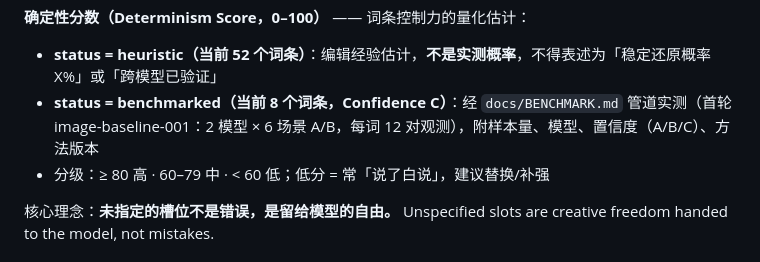
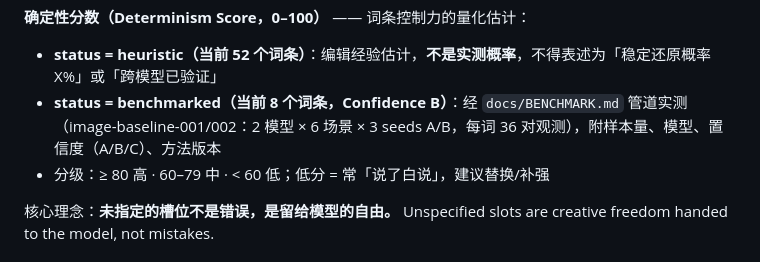
Before and after one commit to f8wco/prompt-atlas, a Markdown page: SKILL.md, the part around the change. GitHub-like rendering.

Commit message:
bench(002): Confidence B upgrade - 384 images (seeds 2-3), dual-pass VLM + 12 human audits, 8 atoms re-scored

```diff
--- a/SKILL.md
+++ b/SKILL.md
@@ -32,7 +32,7 @@ description: >-
 
 **确定性分数（Determinism Score，0–100）** —— 词条控制力的量化估计：
 - **status = heuristic（当前 52 个词条）**：编辑经验估计，**不是实测概率**，不得表述为「稳定还原概率 X%」或「跨模型已验证」
-- **status = benchmarked（当前 8 个词条，Confidence C）**：经 `docs/BENCHMARK.md` 管道实测（首轮 image-baseline-001：2 模型 × 6 场景 A/B，每词 12 对观测），附样本量、模型、置信度（A/B/C）、方法版本
+- **status = benchmarked（当前 8 个词条，Confidence B）**：经 `docs/BENCHMARK.md` 管道实测（image-baseline-001/002：2 模型 × 6 场景 × 3 seeds A/B，每词 36 对观测），附样本量、模型、置信度（A/B/C）、方法版本
 - 分级：≥ 80 高 · 60–79 中 · < 60 低；低分 = 常「说了白说」，建议替换/补强
 
 核心理念：**未指定的槽位不是错误，是留给模型的自由。** Unspecified slots are creative freedom handed to the model, not mistakes.
```
